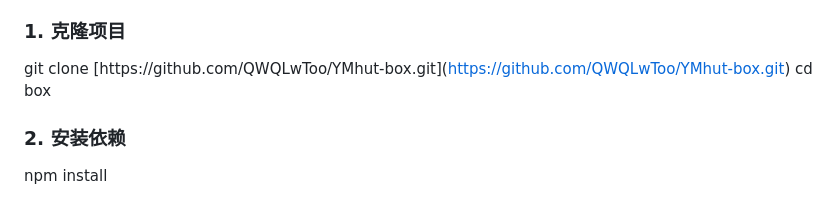
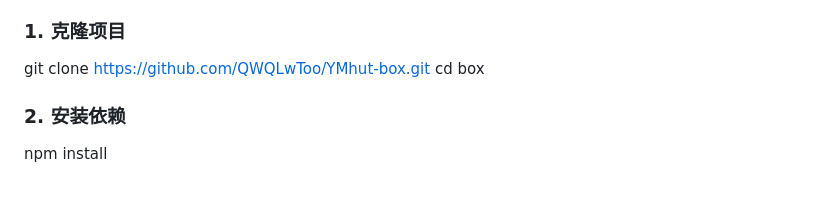
Before and after one commit to QWQLwToo/YMhut-box, a Markdown page: README.md, the part around the change. GitHub-like rendering.

```diff
--- a/README.md
+++ b/README.md
@@ -55,7 +55,7 @@
 
 ### **1\. 克隆项目**
 
-git clone [https://github.com/QWQLwToo/YMhut-box.git\](https://github.com/QWQLwToo/YMhut-box.git)
+git clone https://github.com/QWQLwToo/YMhut-box.git
 cd box
 
 ### **2\. 安装依赖**
```
